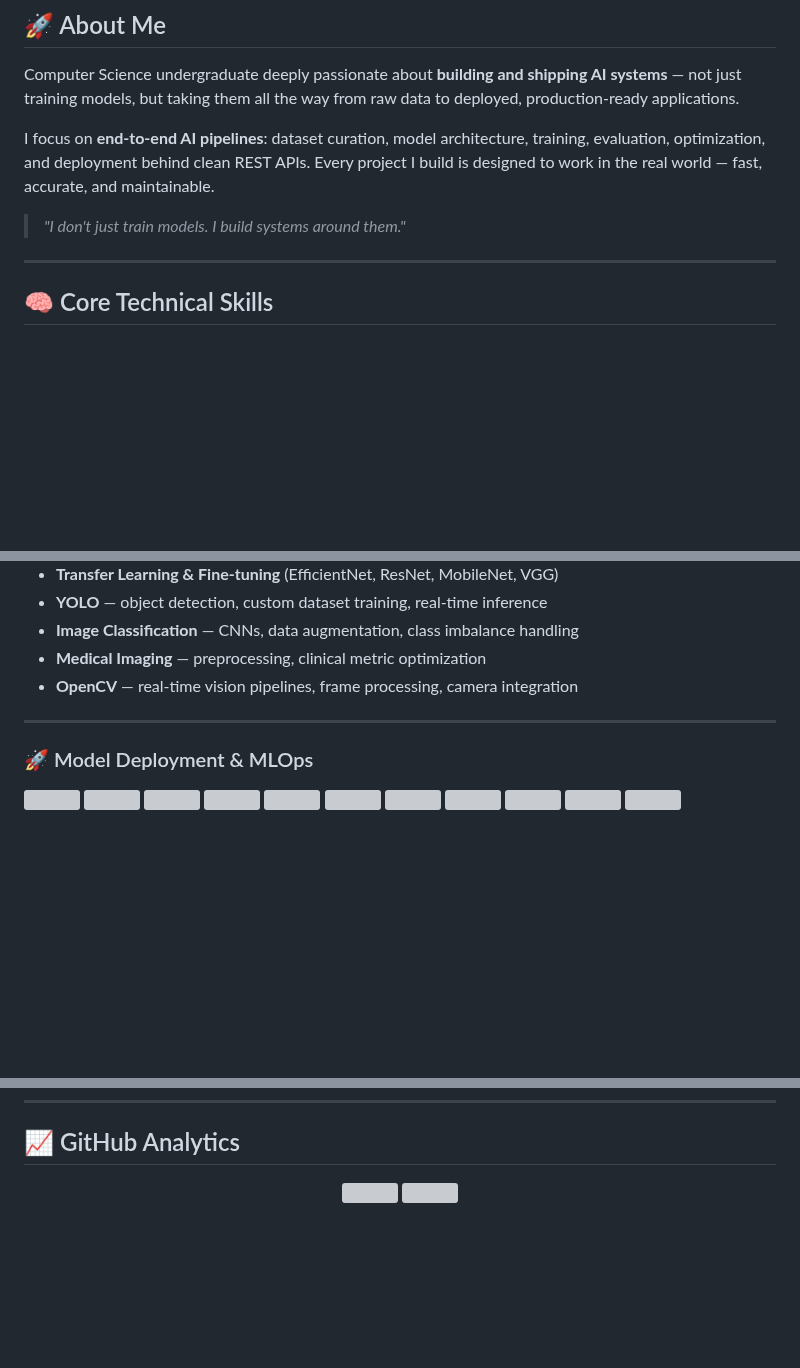
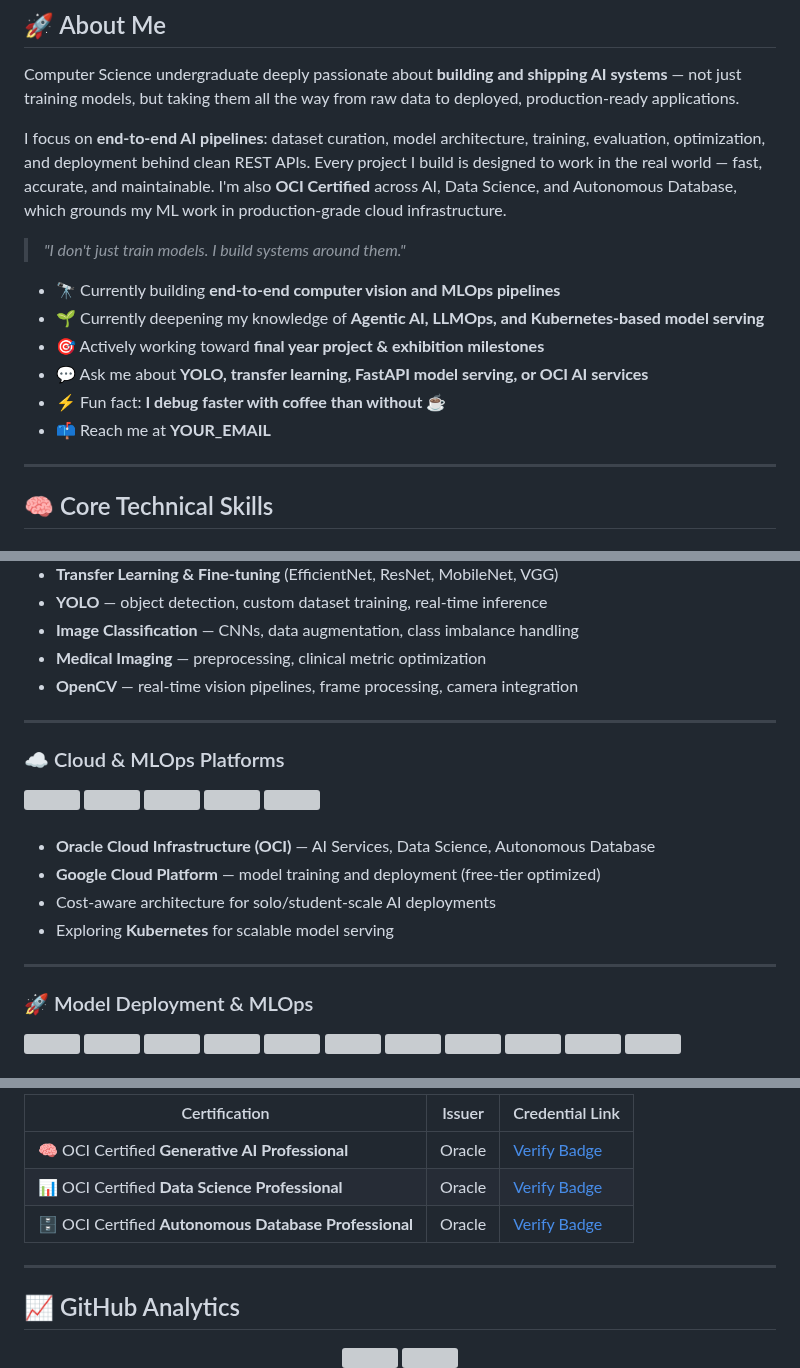
Before and after one commit to RealHaroon/RealHaroon, a Markdown page: README.md, 3 parts joined by grey strips. GitHub-like rendering; blank space fills up the shorter version; grey boxes are pictures that could not be loaded.

```diff
--- a/README.md
+++ b/README.md
@@ -15,9 +26,16 @@
 
 Computer Science undergraduate deeply passionate about **building and shipping AI systems** — not just training models, but taking them all the way from raw data to deployed, production-ready applications.
 
-I focus on **end-to-end AI pipelines**: dataset curation, model architecture, training, evaluation, optimization, and deployment behind clean REST APIs. Every project I build is designed to work in the real world — fast, accurate, and maintainable.
+I focus on **end-to-end AI pipelines**: dataset curation, model architecture, training, evaluation, optimization, and deployment behind clean REST APIs. Every project I build is designed to work in the real world — fast, accurate, and maintainable. I'm also **OCI Certified** across AI, Data Science, and Autonomous Database, which grounds my ML work in production-grade cloud infrastructure.
 
 > *"I don't just train models. I build systems around them."*
+
+- 🔭 Currently building **end-to-end computer vision and MLOps pipelines**
+- 🌱 Currently deepening my knowledge of **Agentic AI, LLMOps, and Kubernetes-based model serving**
+- 🎯 Actively working toward **final year project & exhibition milestones**
+- 💬 Ask me about **YOLO, transfer learning, FastAPI model serving, or OCI AI services**
+- ⚡ Fun fact: **I debug faster with coffee than without ☕**
+- 📫 Reach me at **YOUR_EMAIL**
 
 ***
 
@@ -78,6 +96,23 @@ I focus on **end-to-end AI pipelines**: dataset curation, model architecture, tr
 
 ***
 
+### ☁️ Cloud & MLOps Platforms
+<div align="left">
+  <img src="https://cdn.jsdelivr.net/gh/devicons/devicon/icons/googlecloud/googlecloud-original.svg" height="45"/>
+  <img width="12"/>
+  <img src="https://icon.icepanel.io/Technology/svg/Oracle.svg" height="45"/>
+  <img width="12"/>
+  <img src="https://cdn.jsdelivr.net/gh/devicons/devicon/icons/kubernetes/kubernetes-plain.svg" height="45"/>
+</div>
+<br>
+
+- **Oracle Cloud Infrastructure (OCI)** — AI Services, Data Science, Autonomous Database
+- **Google Cloud Platform** — model training and deployment (free-tier optimized)
+- Cost-aware architecture for solo/student-scale AI deployments
+- Exploring **Kubernetes** for scalable model serving
+
+***
+
 ### 🚀 Model Deployment & MLOps
 <div align="left">
   <img src="https://cdn.jsdelivr.net/gh/devicons/devicon/icons/fastapi/fastapi-original.svg" height="45"/>
@@ -186,3 +235,15 @@ I focus on **end-to-end AI pipelines**: dataset curation, model architecture, tr
+<br>
+
+| Certification | Issuer | Credential Link |
+|---|---|---|
+| 🧠 OCI Certified **Generative AI Professional** | Oracle | [Verify Badge](https://catalog-education.oracle.com/ords/certview/sharebadge?id=8C0DCD5AC490BDAE8D546CF856882B4BDB02F4DC54AEDF534666179FD8E662D1) |
+| 📊 OCI Certified **Data Science Professional** | Oracle | [Verify Badge](https://catalog-education.oracle.com/ords/certview/sharebadge?id=0FE6FCBA97503BE5F64AD1A6CB65438DB2D03E3D5BC943C130078A5C00179074) |
+| 🗄️ OCI Certified **Autonomous Database Professional** | Oracle | [Verify Badge](https://catalog-education.oracle.com/ords/certview/sharebadge?id=09854ED32E7FC991326977BD6B54C829F955E9C5D8C1D76100F90263A359FF7F) |
+
+
+
+***
+
 ## 📈 GitHub Analytics
 
 <div align="center">
```
Also changed, not shown: other parts of README.md (+50 -9 lines).
